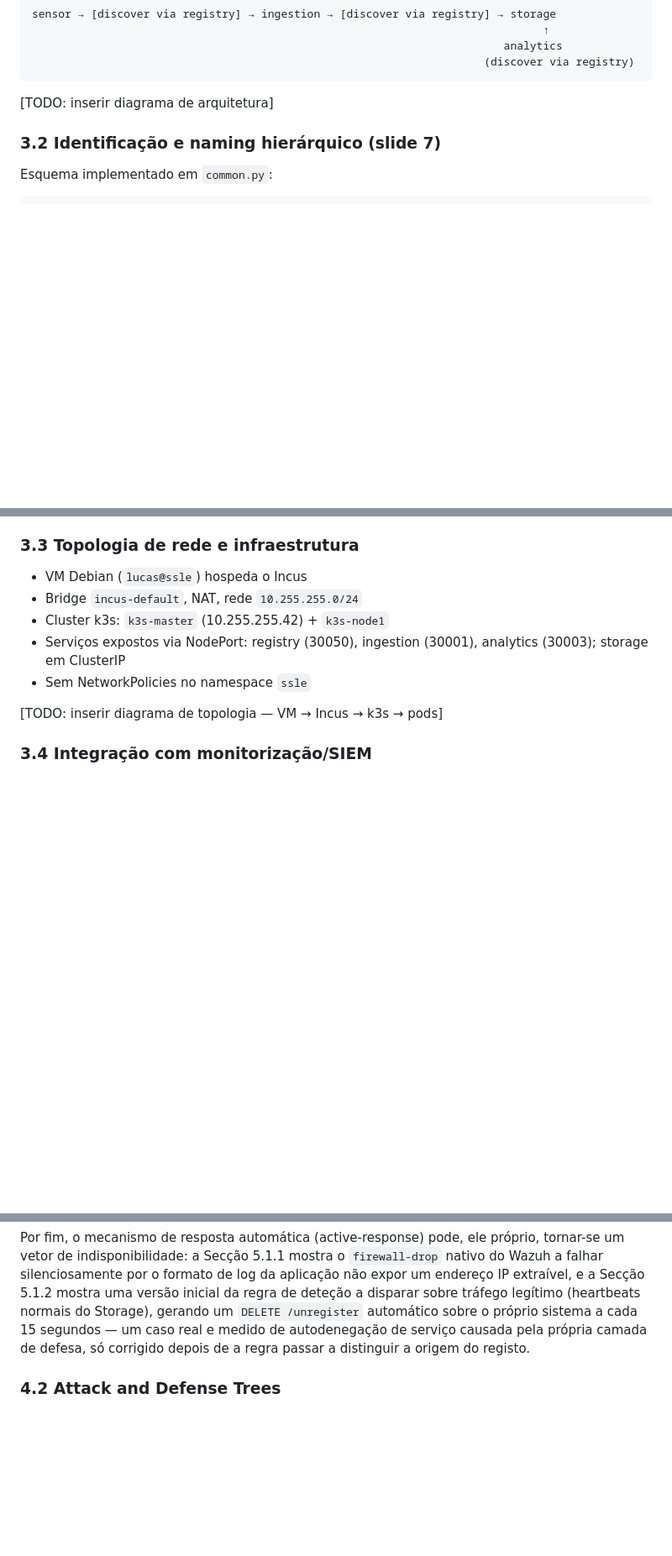
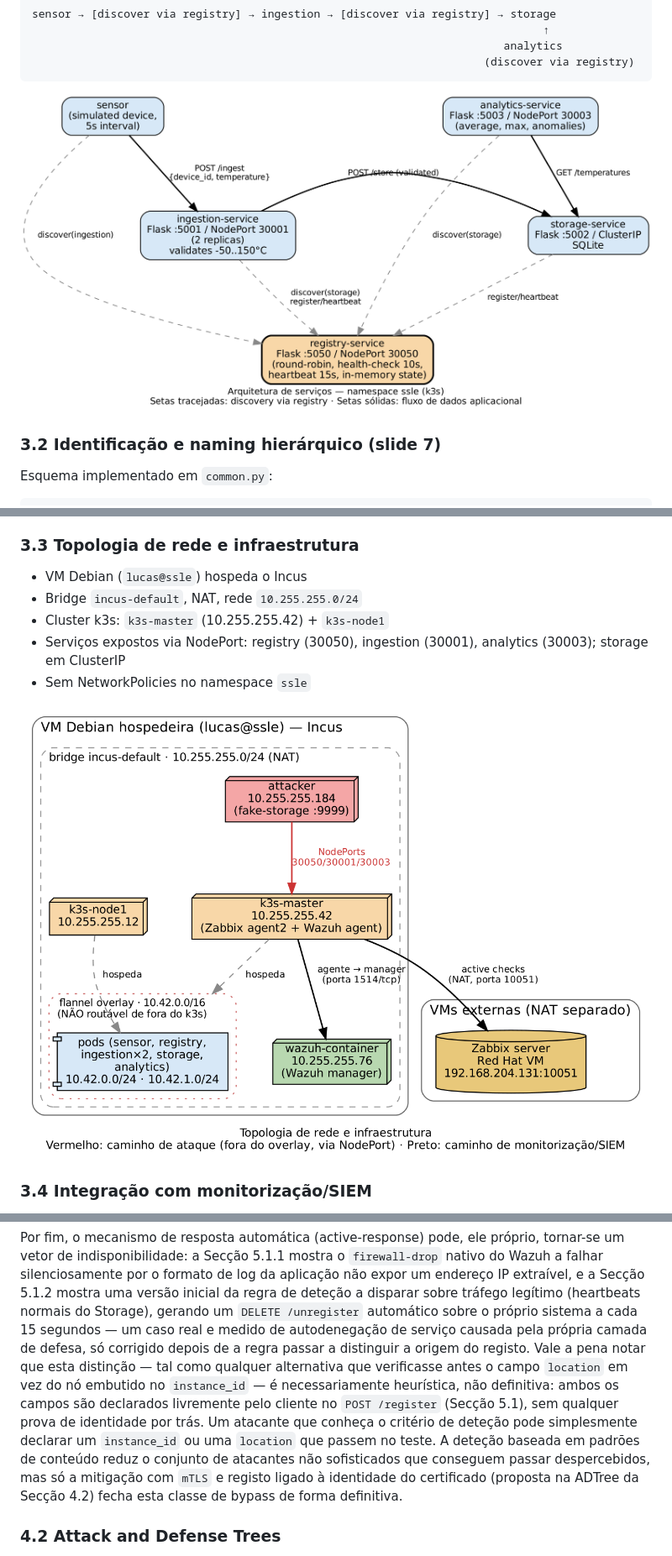
Before and after one commit to lucaveiro/SSLE-Project-1, a Markdown page: relatorio-ssle-projeto1.md, 3 parts joined by grey strips. Shown at 84% size. Drawn GitHub-style; pictures changed too: images/diagrama-arquitetura.png (added), images/diagrama-topologia.png (added); blank space fills up the shorter version.

````diff
--- a/relatorio-ssle-projeto1.md
+++ b/relatorio-ssle-projeto1.md
@@ -127,7 +145,7 @@ sensor → [discover via registry] → ingestion → [discover via registry] →
                                                                      (discover via registry)
 ```
 
-[TODO: inserir diagrama de arquitetura]
+![Arquitetura de serviços — namespace ssle (k3s)](images/diagrama-arquitetura.png)
 
 ### 3.2 Identificação e naming hierárquico (slide 7)
 
@@ -161,7 +179,7 @@ pedidos no slide 7:
   analytics (30003); storage em ClusterIP
 - Sem NetworkPolicies no namespace `ssle`
 
-[TODO: inserir diagrama de topologia — VM → Incus → k3s → pods]
+![Topologia de rede e infraestrutura](images/diagrama-topologia.png)
 
 ### 3.4 Integração com monitorização/SIEM
 
@@ -250,7 +268,17 @@ sobre tráfego legítimo (heartbeats normais do Storage), gerando um
 `DELETE /unregister` automático sobre o próprio sistema a cada 15
 segundos — um caso real e medido de autodenegação de serviço causada
 pela própria camada de defesa, só corrigido depois de a regra passar a
-distinguir a origem do registo.
+distinguir a origem do registo. Vale a pena notar que esta distinção —
+tal como qualquer alternativa que verificasse antes o campo `location`
+em vez do nó embutido no `instance_id` — é necessariamente heurística,
+não definitiva: ambos os campos são declarados livremente pelo cliente
+no `POST /register` (Secção 5.1), sem qualquer prova de identidade por
+trás. Um atacante que conheça o critério de deteção pode simplesmente
+declarar um `instance_id` ou uma `location` que passem no teste. A
+deteção baseada em padrões de conteúdo reduz o conjunto de atacantes
+não sofisticados que conseguem passar despercebidos, mas só a mitigação
+com `mTLS` e registo ligado à identidade do certificado (proposta na
+ADTree da Secção 4.2) fecha esta classe de bypass de forma definitiva.
 
 ### 4.2 Attack and Defense Trees
 
````
Also changed, not shown: other parts of relatorio-ssle-projeto1.md (+107 -28 lines), 1 other file.
